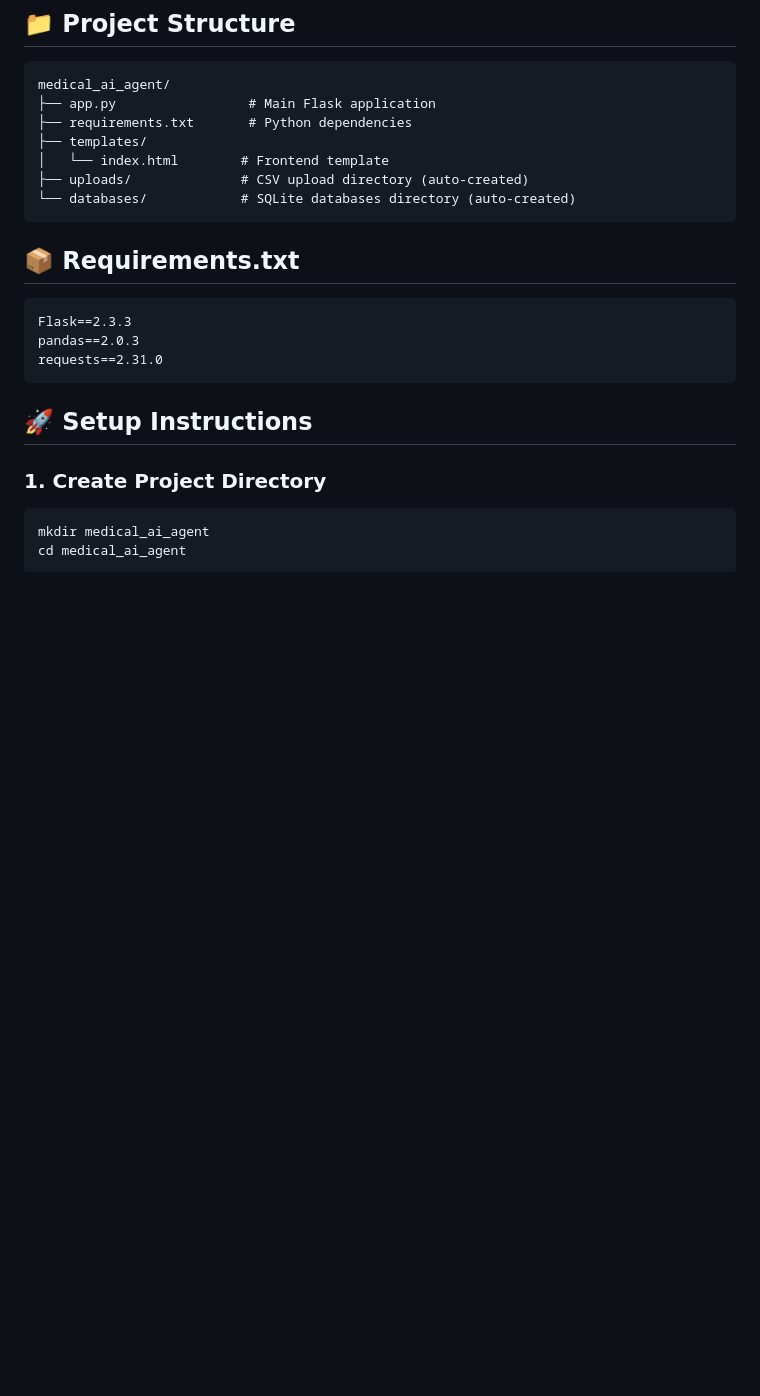
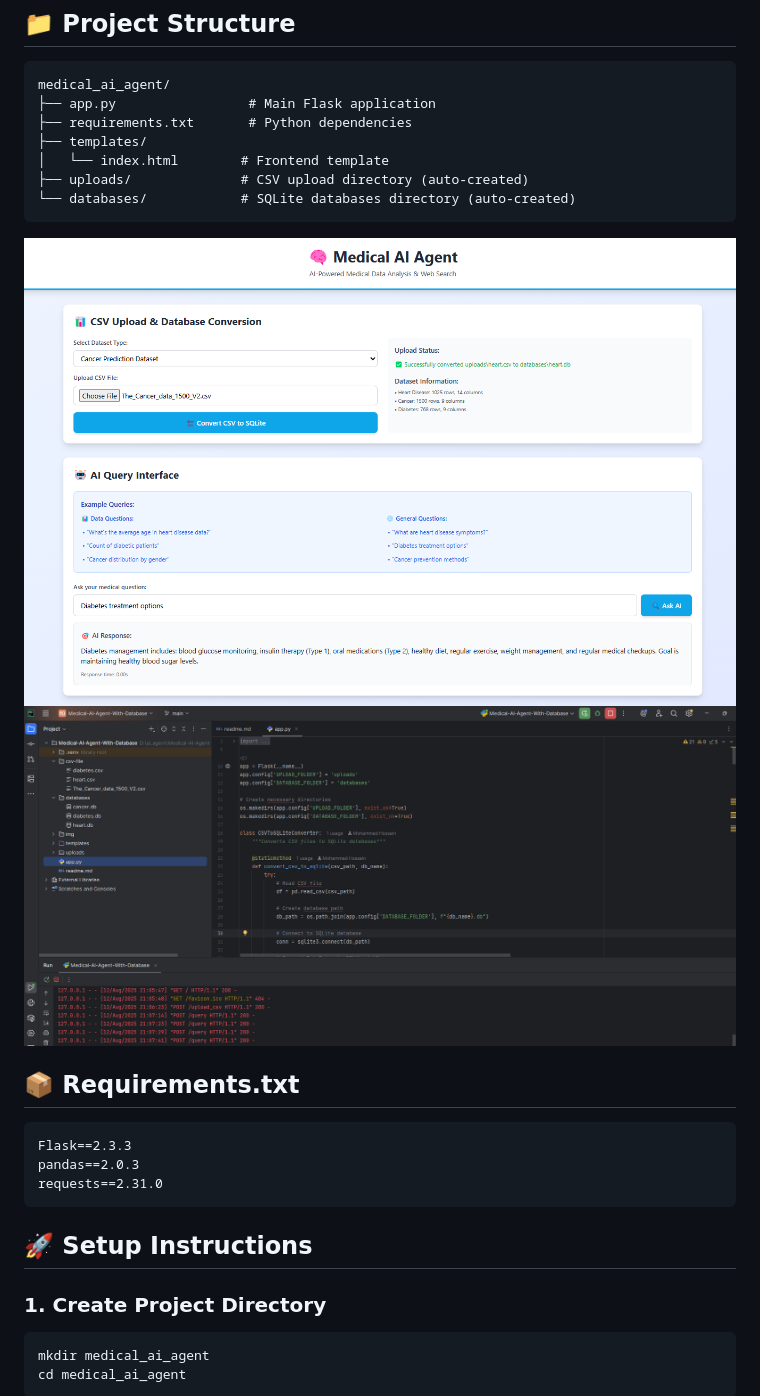
Before and after one commit to hossaincse2/Medical-AI-Agent-With-Database, a Markdown page: readme.md, the part around the change. Drawn GitHub-style; pictures changed too: img/Screenshot_1.png; blank space fills up the shorter version.

````diff
--- a/readme.md
+++ b/readme.md
@@ -10,6 +10,9 @@ medical_ai_agent/
 ├── uploads/              # CSV upload directory (auto-created)
 └── databases/            # SQLite databases directory (auto-created)
 ```
+
+![Screenshot.png](img/Screenshot.png)
+![Screenshot_1.png](img/Screenshot_1.png)
 
 ## 📦 Requirements.txt
 ```
````
